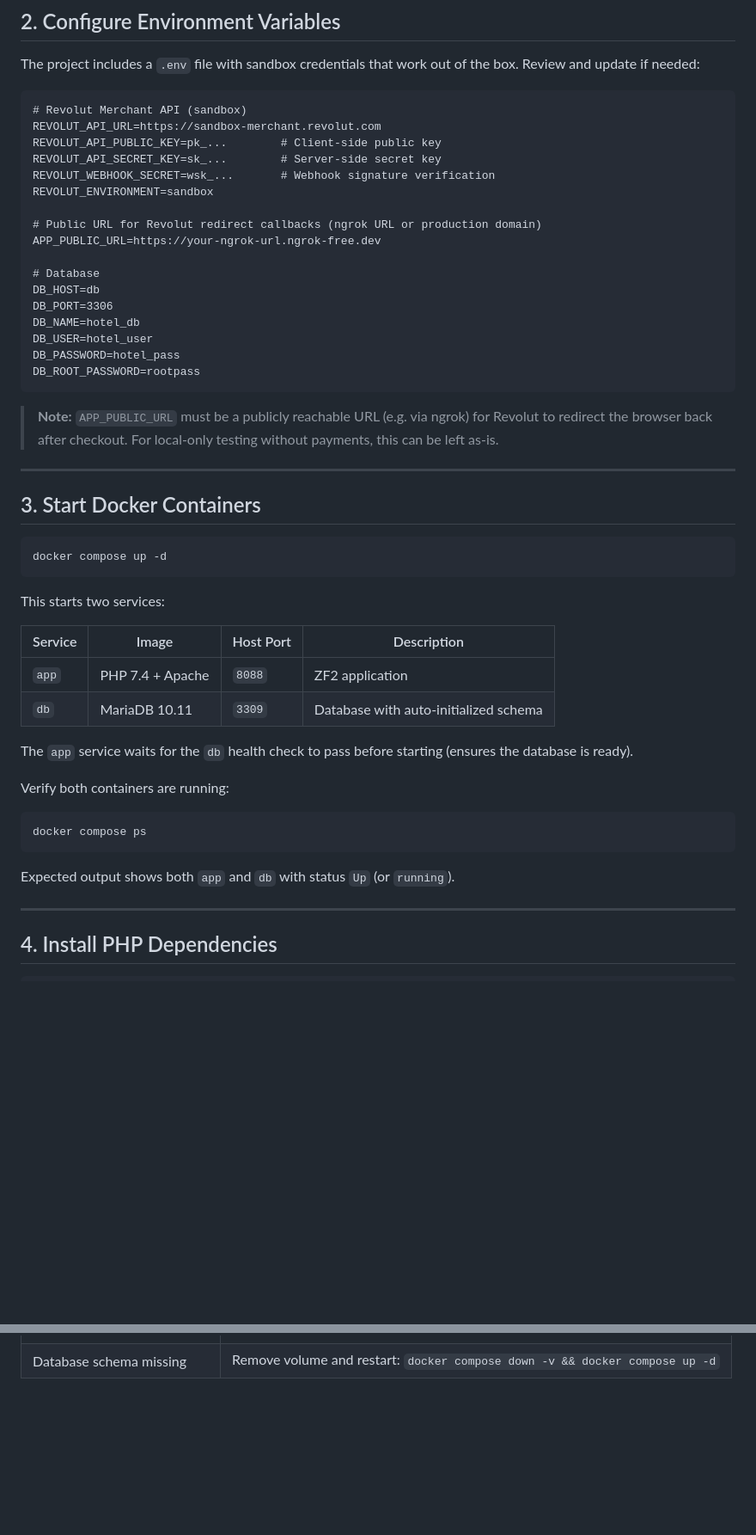
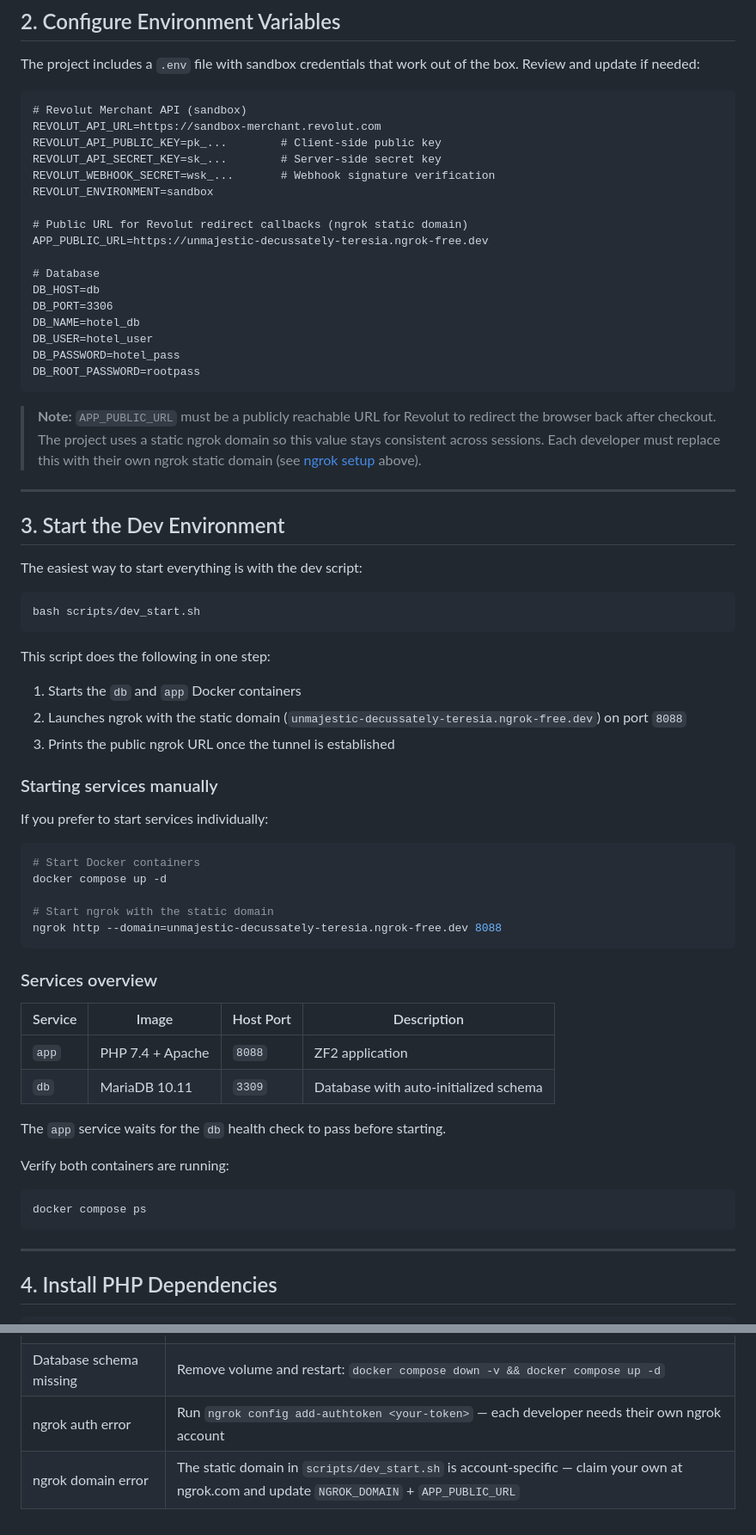
Before and after one commit to ProgressBG-WWW-Courses/ZF2_Demo, a Markdown page: docs/GETTING_STARTED.md, 2 parts joined by grey strips. Shown at 86% size. Rendered like a GitHub page; blank space fills up the shorter version.

Commit message:
update: add scripts/dev_start.sh to docs

````diff
--- a/docs/GETTING_STARTED.md
+++ b/docs/GETTING_STARTED.md
@@ -44,8 +53,8 @@ REVOLUT_API_SECRET_KEY=sk_...        # Server-side secret key
 REVOLUT_WEBHOOK_SECRET=wsk_...       # Webhook signature verification
 REVOLUT_ENVIRONMENT=sandbox
 
-# Public URL for Revolut redirect callbacks (ngrok URL or production domain)
-APP_PUBLIC_URL=https://your-ngrok-url.ngrok-free.dev
+# Public URL for Revolut redirect callbacks (ngrok static domain)
+APP_PUBLIC_URL=https://unmajestic-decussately-teresia.ngrok-free.dev
 
 # Database
 DB_HOST=db
@@ -56,32 +65,49 @@ DB_PASSWORD=hotel_pass
 DB_ROOT_PASSWORD=rootpass
 ```
 
-> **Note:** `APP_PUBLIC_URL` must be a publicly reachable URL (e.g. via ngrok) for Revolut to redirect the browser back after checkout. For local-only testing without payments, this can be left as-is.
+> **Note:** `APP_PUBLIC_URL` must be a publicly reachable URL for Revolut to redirect the browser back after checkout. The project uses a static ngrok domain so this value stays consistent across sessions. Each developer must replace this with their own ngrok static domain (see [ngrok setup](#ngrok-setup) above).
 
 ---
 
-## 3. Start Docker Containers
+## 3. Start the Dev Environment
+
+The easiest way to start everything is with the dev script:
 
 ```bash
-docker compose up -d
+bash scripts/dev_start.sh
 ```
 
-This starts two services:
+This script does the following in one step:
+1. Starts the `db` and `app` Docker containers
+2. Launches ngrok with the static domain (`unmajestic-decussately-teresia.ngrok-free.dev`) on port `8088`
+3. Prints the public ngrok URL once the tunnel is established
+
+### Starting services manually
+
+If you prefer to start services individually:
+
+```bash
+# Start Docker containers
+docker compose up -d
+
+# Start ngrok with the static domain
+ngrok http --domain=unmajestic-decussately-teresia.ngrok-free.dev 8088
+```
+
+### Services overview
 
 | Service | Image            | Host Port | Description                     |
 |---------|------------------|-----------|---------------------------------|
 | `app`   | PHP 7.4 + Apache | `8088`    | ZF2 application                 |
 | `db`    | MariaDB 10.11    | `3309`    | Database with auto-initialized schema |
 
-The `app` service waits for the `db` health check to pass before starting (ensures the database is ready).
+The `app` service waits for the `db` health check to pass before starting.
 
 Verify both containers are running:
 
 ```bash
 docker compose ps
 ```
-
-Expected output shows both `app` and `db` with status `Up` (or `running`).
 
 ---
 
@@ -205,3 +259,5 @@ docker compose down -v
 | Database connection refused | Wait for db health check: `docker compose ps` should show db as healthy |
 | Container won't start | Run `docker compose logs app` or `docker compose logs db` to see errors |
 | Database schema missing | Remove volume and restart: `docker compose down -v && docker compose up -d` |
+| ngrok auth error | Run `ngrok config add-authtoken <your-token>` — each developer needs their own ngrok account |
+| ngrok domain error | The static domain in `scripts/dev_start.sh` is account-specific — claim your own at ngrok.com and update `NGROK_DOMAIN` + `APP_PUBLIC_URL` |
````
Also changed, not shown: other parts of docs/GETTING_STARTED.md (+54 -17 lines).
